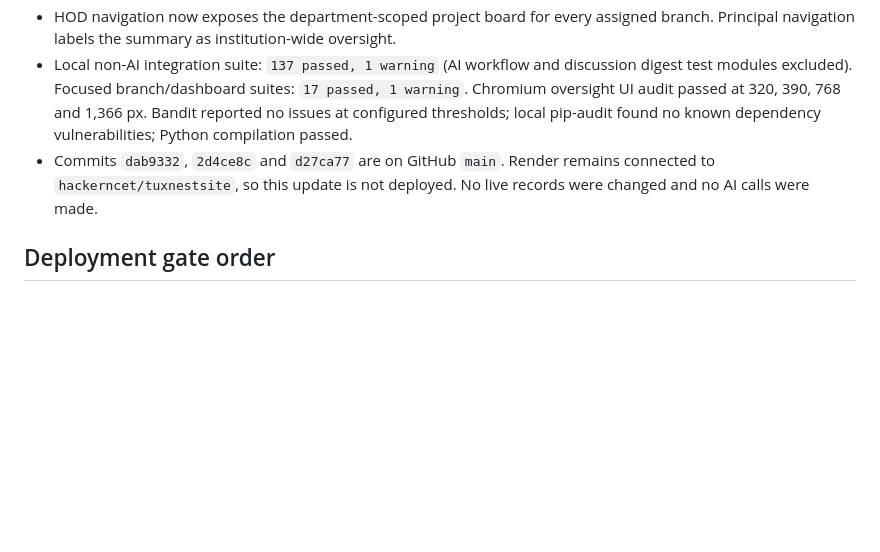
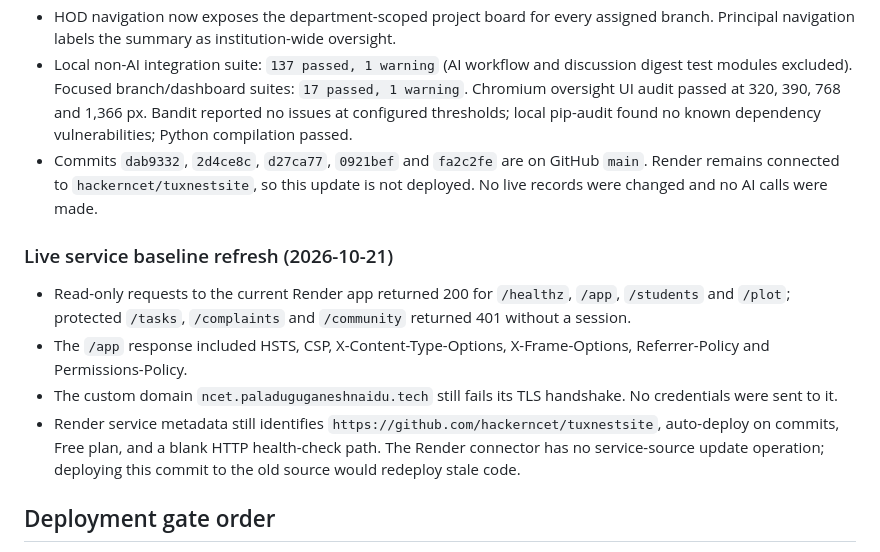
Before and after one commit to paladuguganeshnaidu/ncet, a Markdown page: docs/PRODUCTION_READINESS_AUDIT_2026-10-21.md, the part around the change. Drawn GitHub-style; blank space fills up the shorter version.

Commit message:
Record latest live service baseline

```diff
--- a/docs/PRODUCTION_READINESS_AUDIT_2026-10-21.md
+++ b/docs/PRODUCTION_READINESS_AUDIT_2026-10-21.md
@@ -75,7 +75,14 @@ The custom domain `ncet.paladuguganeshnaidu.tech` still fails TLS negotiation on
 - Added an institution-wide principal oversight summary with per-department request and project counts. Regression coverage confirms the API returns aggregate counts only and omits request bodies, references and student identities.
 - HOD navigation now exposes the department-scoped project board for every assigned branch. Principal navigation labels the summary as institution-wide oversight.
 - Local non-AI integration suite: `137 passed, 1 warning` (AI workflow and discussion digest test modules excluded). Focused branch/dashboard suites: `17 passed, 1 warning`. Chromium oversight UI audit passed at 320, 390, 768 and 1,366 px. Bandit reported no issues at configured thresholds; local pip-audit found no known dependency vulnerabilities; Python compilation passed.
-- Commits `dab9332`, `2d4ce8c` and `d27ca77` are on GitHub `main`. Render remains connected to `hackerncet/tuxnestsite`, so this update is not deployed. No live records were changed and no AI calls were made.
+- Commits `dab9332`, `2d4ce8c`, `d27ca77`, `0921bef` and `fa2c2fe` are on GitHub `main`. Render remains connected to `hackerncet/tuxnestsite`, so this update is not deployed. No live records were changed and no AI calls were made.
+
+### Live service baseline refresh (2026-10-21)
+
+- Read-only requests to the current Render app returned 200 for `/healthz`, `/app`, `/students` and `/plot`; protected `/tasks`, `/complaints` and `/community` returned 401 without a session.
+- The `/app` response included HSTS, CSP, X-Content-Type-Options, X-Frame-Options, Referrer-Policy and Permissions-Policy.
+- The custom domain `ncet.paladuguganeshnaidu.tech` still fails its TLS handshake. No credentials were sent to it.
+- Render service metadata still identifies `https://github.com/hackerncet/tuxnestsite`, auto-deploy on commits, Free plan, and a blank HTTP health-check path. The Render connector has no service-source update operation; deploying this commit to the old source would redeploy stale code.
 
 ## Deployment gate order
 
```
